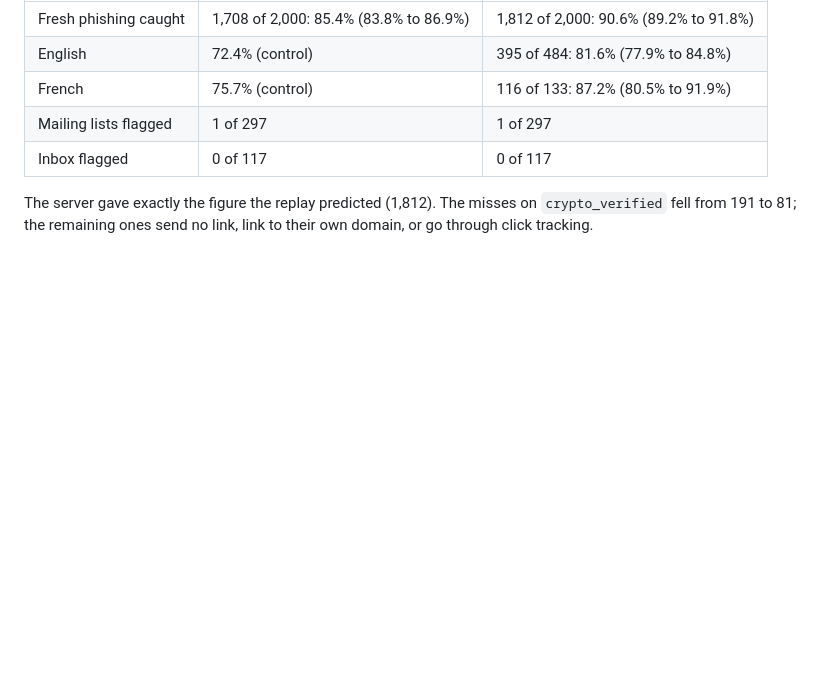
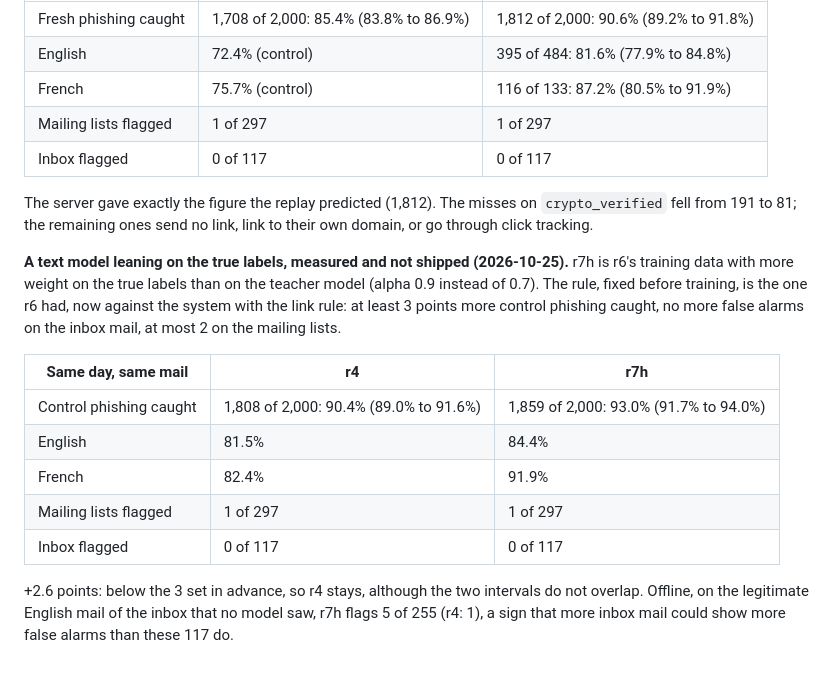
Before and after one commit to AnzouK/PhishLens, a Markdown page: docs/evaluation.md, the part around the change. Drawn GitHub-style; blank space fills up the shorter version.

Commit message:
docs: r7h measured and not shipped

```diff
--- a/docs/evaluation.md
+++ b/docs/evaluation.md
@@ -239,3 +239,23 @@ and then on the running server with the rule on:
 The server gave exactly the figure the replay predicted (1,812). The
 misses on `crypto_verified` fell from 191 to 81; the remaining ones send
 no link, link to their own domain, or go through click tracking.
+
+**A text model leaning on the true labels, measured and not shipped
+(2026-10-25).** r7h is r6's training data with more weight on the true
+labels than on the teacher model (alpha 0.9 instead of 0.7). The rule,
+fixed before training, is the one r6 had, now against the system with
+the link rule: at least 3 points more control phishing caught, no more
+false alarms on the inbox mail, at most 2 on the mailing lists.
+
+| Same day, same mail | r4 | r7h |
+| --- | --- | --- |
+| Control phishing caught | 1,808 of 2,000: 90.4% (89.0% to 91.6%) | 1,859 of 2,000: 93.0% (91.7% to 94.0%) |
+| English | 81.5% | 84.4% |
+| French | 82.4% | 91.9% |
+| Mailing lists flagged | 1 of 297 | 1 of 297 |
+| Inbox flagged | 0 of 117 | 0 of 117 |
+
++2.6 points: below the 3 set in advance, so r4 stays, although the two
+intervals do not overlap. Offline, on the legitimate English mail of the
+inbox that no model saw, r7h flags 5 of 255 (r4: 1), a sign that more
+inbox mail could show more false alarms than these 117 do.
```
Also changed, not shown: CHANGELOG.md (+7 -0 lines), docs/multilingual-model.md (+1 -0 lines).
